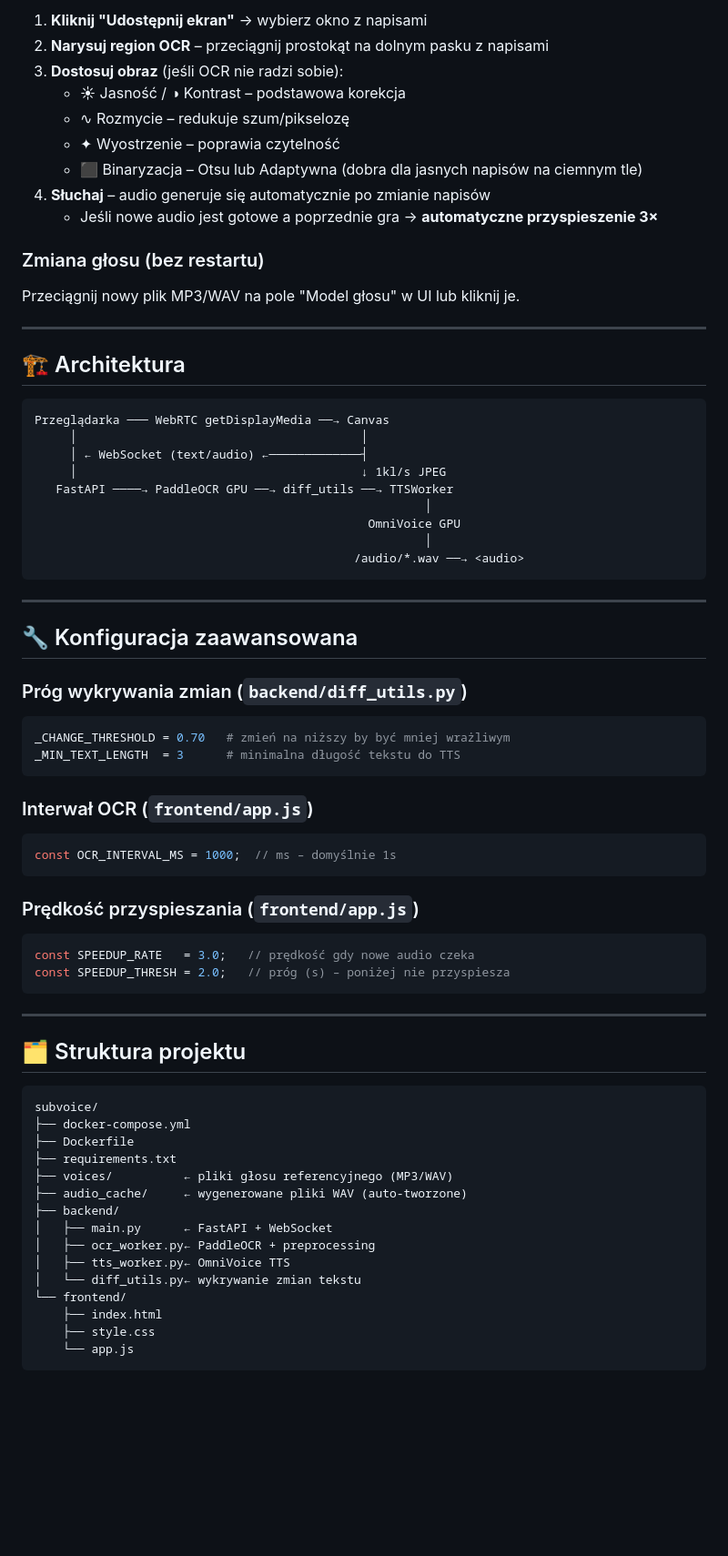
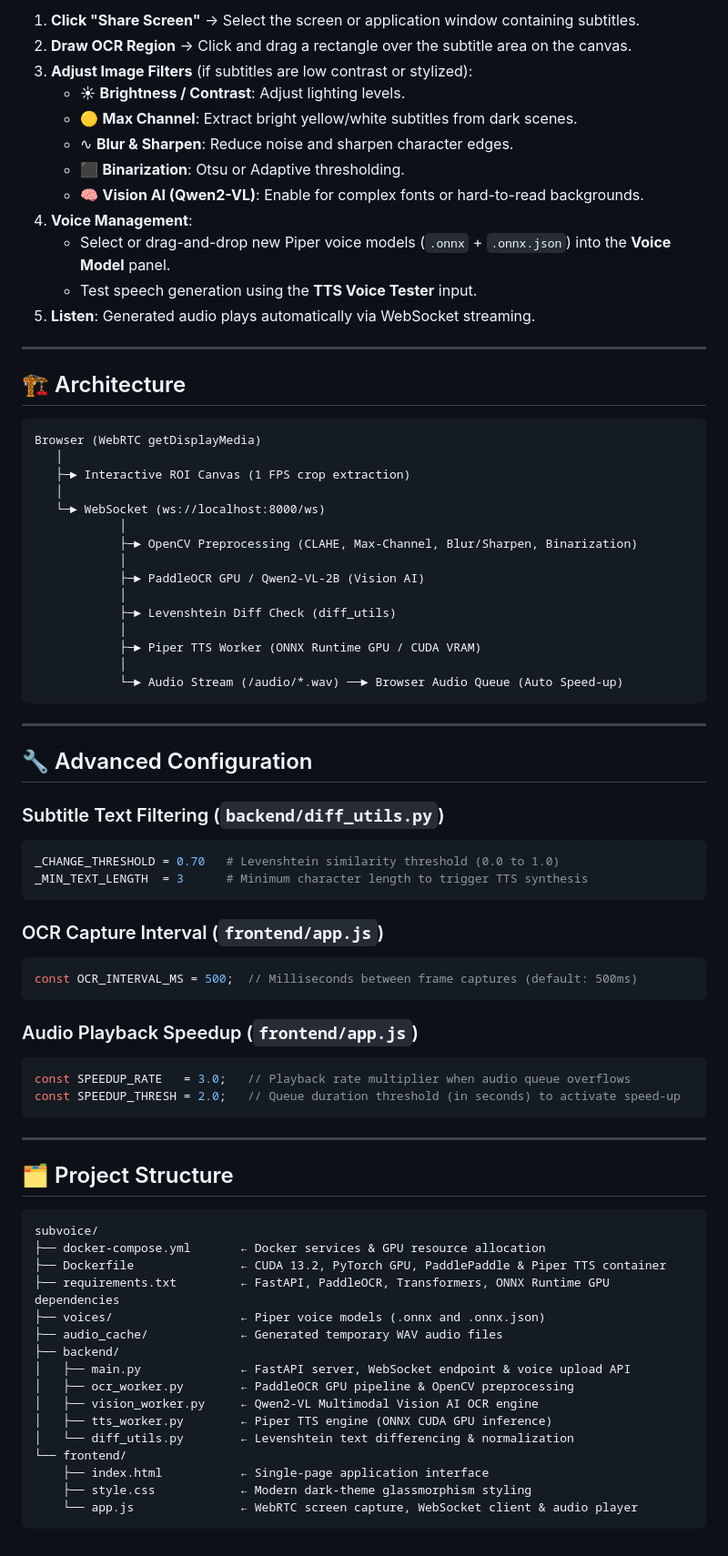
Before and after one commit to Bursztynek98/Rust-Reader-BK98, a Markdown page: README.md, the part around one of its changes. Shown at 91% size. GitHub-like rendering; blank space fills up the shorter version.

Commit message:
feat: enhance README with detailed features and usage instructions for SubVoice

````diff
--- a/README.md
+++ b/README.md
@@ -40,76 +56,79 @@ Otwórz przeglądarkę: **http://localhost:8000**
 
-1. **Kliknij "Udostępnij ekran"** → wybierz okno z napisami
-2. **Narysuj region OCR** – przeciągnij prostokąt na dolnym pasku z napisami
-3. **Dostosuj obraz** (jeśli OCR nie radzi sobie):
-   - ☀ Jasność / ◑ Kontrast – podstawowa korekcja
-   - ∿ Rozmycie – redukuje szum/pikselozę
-   - ✦ Wyostrzenie – poprawia czytelność
-   - ⬛ Binaryzacja – Otsu lub Adaptywna (dobra dla jasnych napisów na ciemnym tle)
-4. **Słuchaj** – audio generuje się automatycznie po zmianie napisów
-   - Jeśli nowe audio jest gotowe a poprzednie gra → **automatyczne przyspieszenie 3×**
-
-### Zmiana głosu (bez restartu)
-
-Przeciągnij nowy plik MP3/WAV na pole "Model głosu" w UI lub kliknij je.
+1. **Click "Share Screen"** → Select the screen or application window containing subtitles.
+2. **Draw OCR Region** → Click and drag a rectangle over the subtitle area on the canvas.
+3. **Adjust Image Filters** (if subtitles are low contrast or stylized):
+   - ☀ **Brightness / Contrast**: Adjust lighting levels.
+   - 🟡 **Max Channel**: Extract bright yellow/white subtitles from dark scenes.
+   - ∿ **Blur & Sharpen**: Reduce noise and sharpen character edges.
+   - ⬛ **Binarization**: Otsu or Adaptive thresholding.
+   - 🧠 **Vision AI (Qwen2-VL)**: Enable for complex fonts or hard-to-read backgrounds.
+4. **Voice Management**:
+   - Select or drag-and-drop new Piper voice models (`.onnx` + `.onnx.json`) into the **Voice Model** panel.
+   - Test speech generation using the **TTS Voice Tester** input.
+5. **Listen**: Generated audio plays automatically via WebSocket streaming.
 
 ---
 
-## 🏗️ Architektura
+## 🏗️ Architecture
 
 ```
-Przeglądarka ─── WebRTC getDisplayMedia ──→ Canvas
-     │                                        │
-     │ ← WebSocket (text/audio) ←─────────────┤
-     │                                        ↓ 1kl/s JPEG
-   FastAPI ────→ PaddleOCR GPU ──→ diff_utils ──→ TTSWorker
-                                                       │
-                                               OmniVoice GPU
-                                                       │
-                                             /audio/*.wav ──→ <audio>
+Browser (WebRTC getDisplayMedia)
+   │
+   ├─► Interactive ROI Canvas (1 FPS crop extraction)
+   │
+   └─► WebSocket (ws://localhost:8000/ws)
+            │
+            ├─► OpenCV Preprocessing (CLAHE, Max-Channel, Blur/Sharpen, Binarization)
+            │
+            ├─► PaddleOCR GPU / Qwen2-VL-2B (Vision AI)
+            │
+            ├─► Levenshtein Diff Check (diff_utils)
+            │
+            ├─► Piper TTS Worker (ONNX Runtime GPU / CUDA VRAM)
+            │
+            └─► Audio Stream (/audio/*.wav) ──► Browser Audio Queue (Auto Speed-up)
 ```
 
 ---
 
-## 🔧 Konfiguracja zaawansowana
+## 🔧 Advanced Configuration
 
-### Próg wykrywania zmian (`backend/diff_utils.py`)
-
+### Subtitle Text Filtering (`backend/diff_utils.py`)
 ```python
-_CHANGE_THRESHOLD = 0.70   # zmień na niższy by być mniej wrażliwym
-_MIN_TEXT_LENGTH  = 3      # minimalna długość tekstu do TTS
+_CHANGE_THRESHOLD = 0.70   # Levenshtein similarity threshold (0.0 to 1.0)
+_MIN_TEXT_LENGTH  = 3      # Minimum character length to trigger TTS synthesis
 ```
 
-### Interwał OCR (`frontend/app.js`)
-
+### OCR Capture Interval (`frontend/app.js`)
 ```javascript
-const OCR_INTERVAL_MS = 1000;  // ms – domyślnie 1s
+const OCR_INTERVAL_MS = 500;  // Milliseconds between frame captures (default: 500ms)
 ```
 
-### Prędkość przyspieszania (`frontend/app.js`)
-
+### Audio Playback Speedup (`frontend/app.js`)
 ```javascript
-const SPEEDUP_RATE   = 3.0;   // prędkość gdy nowe audio czeka
-const SPEEDUP_THRESH = 2.0;   // próg (s) – poniżej nie przyspiesza
+const SPEEDUP_RATE   = 3.0;   // Playback rate multiplier when audio queue overflows
+const SPEEDUP_THRESH = 2.0;   // Queue duration threshold (in seconds) to activate speed-up
 ```
 
 ---
 
-## 🗂️ Struktura projektu
+## 🗂️ Project Structure
 
 ```
 subvoice/
-├── docker-compose.yml
-├── Dockerfile
-├── requirements.txt
-├── voices/          ← pliki głosu referencyjnego (MP3/WAV)
-├── audio_cache/     ← wygenerowane pliki WAV (auto-tworzone)
+├── docker-compose.yml       ← Docker services & GPU resource allocation
+├── Dockerfile               ← CUDA 13.2, PyTorch GPU, PaddlePaddle & Piper TTS container
+├── requirements.txt         ← FastAPI, PaddleOCR, Transformers, ONNX Runtime GPU dependencies
+├── voices/                  ← Piper voice models (.onnx and .onnx.json)
+├── audio_cache/             ← Generated temporary WAV audio files
 ├── backend/
-│   ├── main.py      ← FastAPI + WebSocket
-│   ├── ocr_worker.py← PaddleOCR + preprocessing
-│   ├── tts_worker.py← OmniVoice TTS
-│   └── diff_utils.py← wykrywanie zmian tekstu
+│   ├── main.py              ← FastAPI server, WebSocket endpoint & voice upload API
+│   ├── ocr_worker.py        ← PaddleOCR GPU pipeline & OpenCV preprocessing
+│   ├── vision_worker.py     ← Qwen2-VL Multimodal Vision AI OCR engine
+│   ├── tts_worker.py        ← Piper TTS engine (ONNX CUDA GPU inference)
+│   └── diff_utils.py        ← Levenshtein text differencing & normalization
 └── frontend/
-    ├── index.html
-    ├── style.css
-    └── app.js
+    ├── index.html           ← Single-page application interface
+    ├── style.css            ← Modern dark-theme glassmorphism styling
+    └── app.js               ← WebRTC screen capture, WebSocket client & audio player
 ```
````
Also changed, not shown: other parts of README.md (+34 -18 lines).
